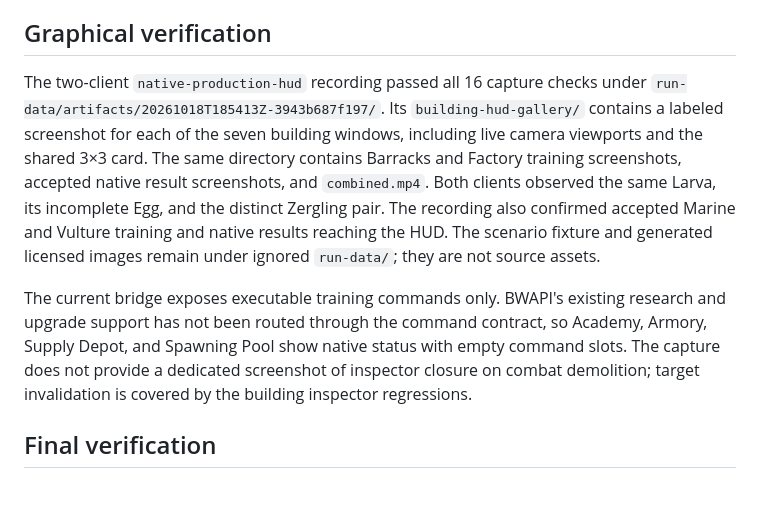
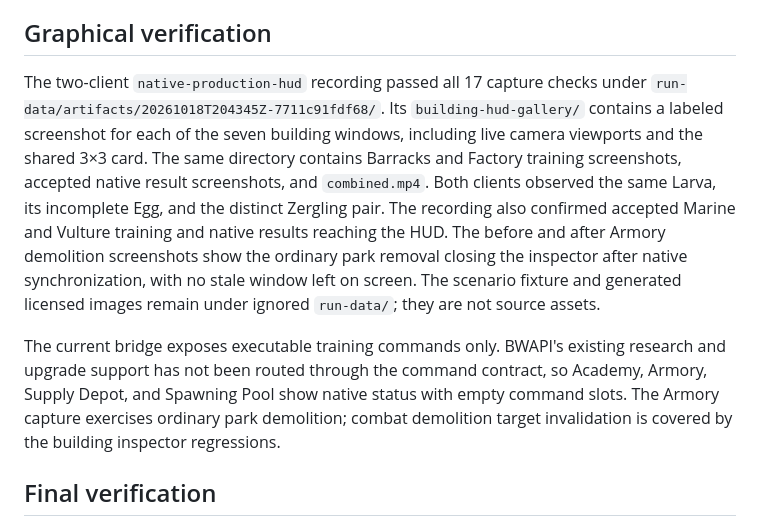
Before and after one commit to n0remac/StarCoaster, a Markdown page: docs/native-zerg-production.md, the part around the change. Rendered like a GitHub page; blank space fills up the shorter version.

Commit message:
Document Armory demolition capture evidence

```diff
--- a/docs/native-zerg-production.md
+++ b/docs/native-zerg-production.md
@@ -77,23 +77,25 @@ stay empty.
 
 ## Graphical verification
 
-The two-client `native-production-hud` recording passed all 16 capture checks
-under `run-data/artifacts/20261018T185413Z-3943b687f197/`. Its
+The two-client `native-production-hud` recording passed all 17 capture checks
+under `run-data/artifacts/20261018T204345Z-7711c91fdf68/`. Its
 `building-hud-gallery/` contains a labeled screenshot for each of the seven
 building windows, including live camera viewports and the shared 3×3 card.
 The same directory contains Barracks and Factory training screenshots, accepted
 native result screenshots, and `combined.mp4`. Both clients observed the same
 Larva, its incomplete Egg, and the distinct Zergling pair. The recording also
 confirmed accepted Marine and Vulture training and native results reaching the
-HUD. The scenario fixture and generated licensed images remain under ignored
-`run-data/`; they are not source assets.
+HUD. The before and after Armory demolition screenshots show the ordinary park
+removal closing the inspector after native synchronization, with no stale
+window left on screen. The scenario fixture and generated licensed images
+remain under ignored `run-data/`; they are not source assets.
 
 The current bridge exposes executable training commands only. BWAPI's existing
 research and upgrade support has not been routed through the command contract,
 so Academy, Armory, Supply Depot, and Spawning Pool show native status with
-empty command slots. The capture does not provide a dedicated screenshot of
-inspector closure on combat demolition; target invalidation is covered by the
-building inspector regressions.
+empty command slots. The Armory capture exercises ordinary park demolition;
+combat demolition target invalidation is covered by the building inspector
+regressions.
 
 ## Final verification
 
```
